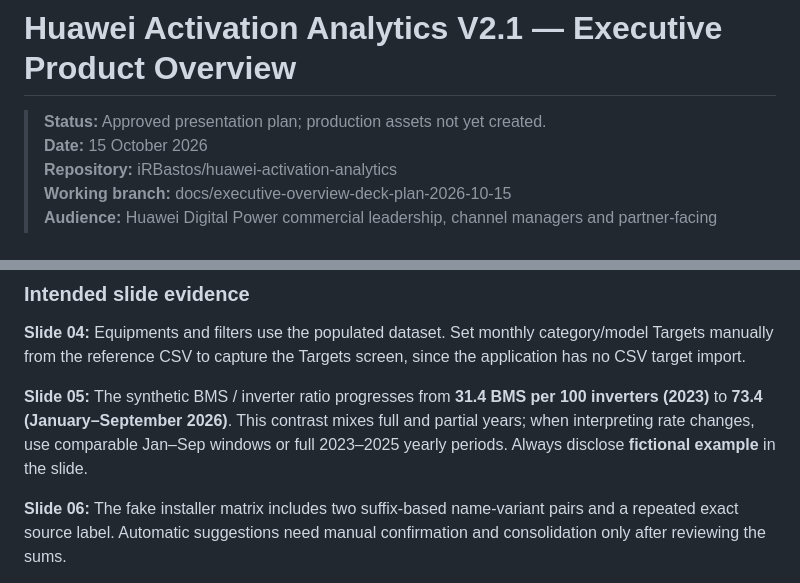
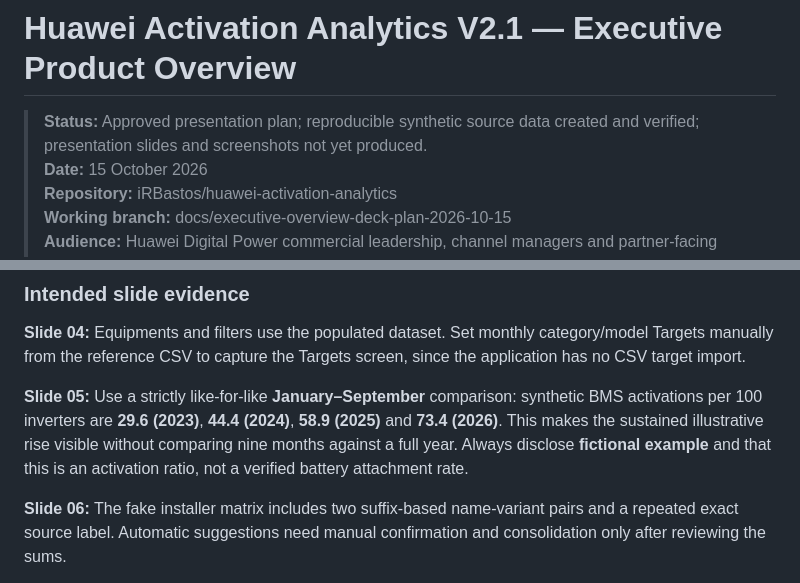
Before and after one commit to iRBastos/huawei-activation-analytics, a Markdown page: docs/presentations/EXECUTIVE_PRODUCT_OVERVIEW_PLAN.md, 2 parts joined by grey strips. Drawn GitHub-style.

Commit message:
docs: validate synthetic matrices and align presentation KPI to equal Jan-Sep periods

```diff
--- a/docs/presentations/EXECUTIVE_PRODUCT_OVERVIEW_PLAN.md
+++ b/docs/presentations/EXECUTIVE_PRODUCT_OVERVIEW_PLAN.md
@@ -1,6 +1,6 @@
 # Huawei Activation Analytics V2.1 — Executive Product Overview
 
-> **Status:** Approved presentation plan; production assets not yet created.
+> **Status:** Approved presentation plan; reproducible synthetic source data created and verified; presentation slides and screenshots not yet produced.
 > **Date:** 15 October 2026
 > **Repository:** iRBastos/huawei-activation-analytics
 > **Working branch:** docs/executive-overview-deck-plan-2026-10-15
@@ -325,7 +325,7 @@ A separate, reproducible set of **synthetic** monthly source matrices has been c
 
 **Slide 04:** Equipments and filters use the populated dataset. Set monthly category/model Targets manually from the reference CSV to capture the Targets screen, since the application has no CSV target import.
 
-**Slide 05:** The synthetic BMS / inverter ratio progresses from **31.4 BMS per 100 inverters (2023)** to **73.4 (January–September 2026)**. This contrast mixes full and partial years; when interpreting rate changes, use comparable Jan–Sep windows or full 2023–2025 yearly periods. Always disclose **fictional example** in the slide.
+**Slide 05:** Use a strictly like-for-like **January–September** comparison: synthetic BMS activations per 100 inverters are **29.6 (2023)**, **44.4 (2024)**, **58.9 (2025)** and **73.4 (2026)**. This makes the sustained illustrative rise visible without comparing nine months against a full year. Always disclose **fictional example** and that this is an activation ratio, not a verified battery attachment rate.
 
 **Slide 06:** The fake installer matrix includes two suffix-based name-variant pairs and a repeated exact source label. Automatic suggestions need manual confirmation and consolidation only after reviewing the sums.
 
```
Also changed, not shown: 2 other files.
